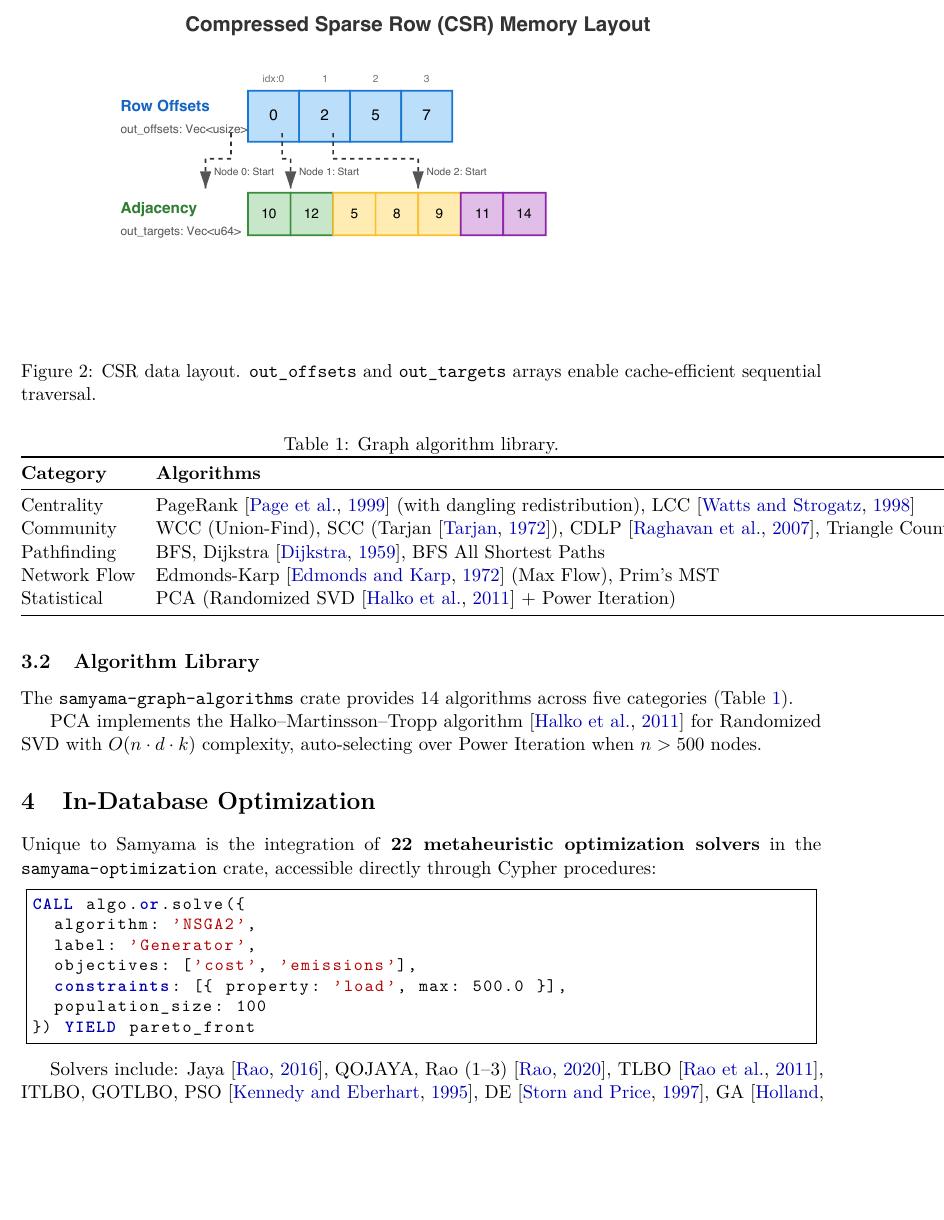
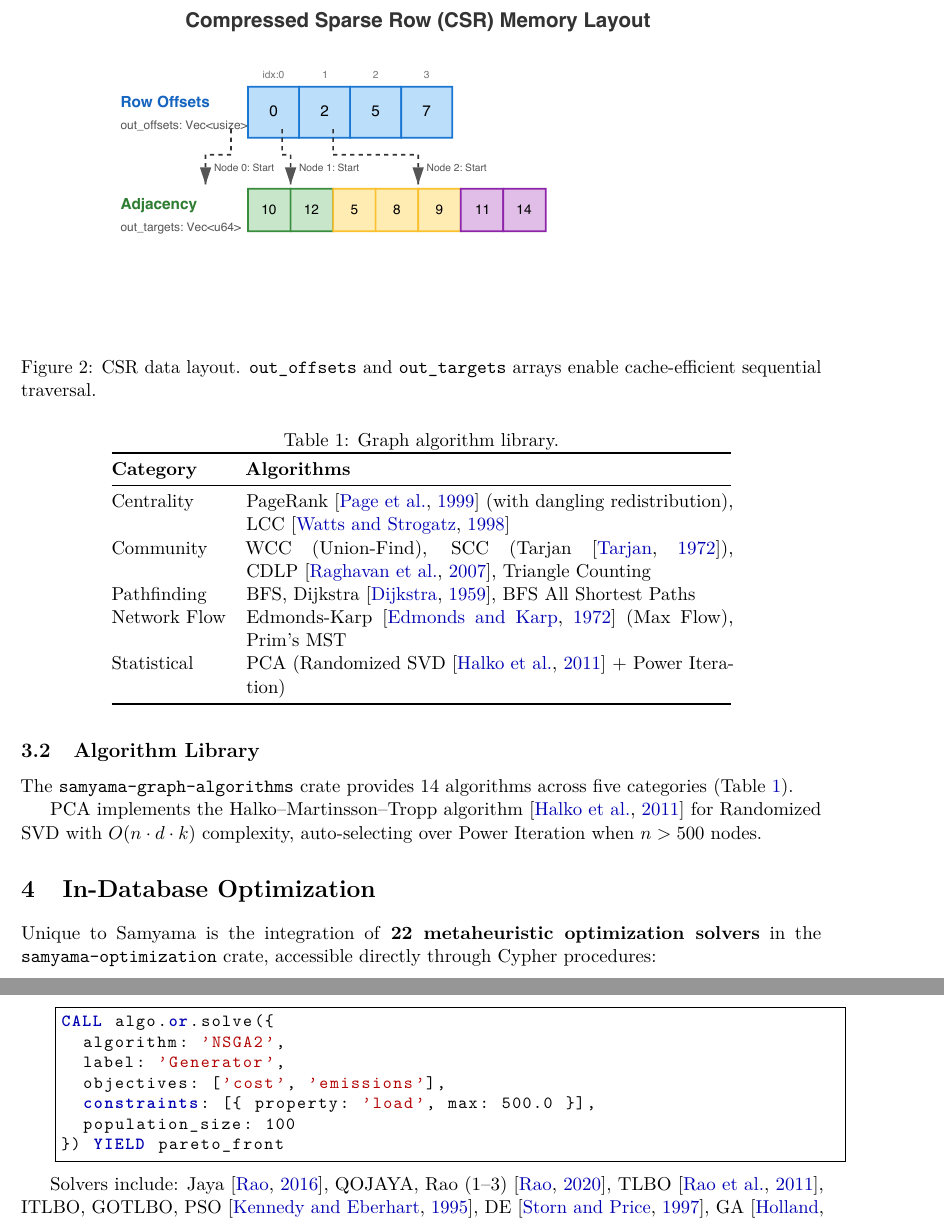
Before and after one commit to samyama-ai/samyama-graph-book, a LaTeX paper (research/arxiv/samyama.tex): part of page 5 of 16 before the commit and two parts of pages 5 and 6 of 16 after it, the two joined at a grey line, cut so that both start at the same text, the shorter picture padded with empty space. Compiled offline with pdfLaTeX.

Commit message:
docs: fix table truncation, code listing page break, and figure placement in arxiv paper
- Fix Table 1 algorithm column truncation (l → p{10cm} for text wrapping)
- Wrap §4 code listing in minipage to prevent page break splitting
- Change Pareto figure placement from [t] to [H] for inline rendering
- Regenerate PDF and arxiv tarball for v2 replacement submission

```diff
--- a/research/arxiv/samyama.tex
+++ b/research/arxiv/samyama.tex
@@ -192,7 +192,7 @@ The \texttt{samyama-graph-algorithms} crate provides 14 algorithms across five c
   \centering
   \caption{Graph algorithm library.}
   \label{tab:algorithms}
-  \begin{tabular}{@{}ll@{}}
+  \begin{tabular}{@{}lp{10cm}@{}}
     \toprule
     \textbf{Category} & \textbf{Algorithms} \\
     \midrule
@@ -215,6 +215,7 @@ PCA implements the Halko--Martinsson--Tropp algorithm~\citep{halko2011randomized
 
 Unique to Samyama is the integration of \textbf{22 metaheuristic optimization solvers} in the \texttt{samyama-optimization} crate, accessible directly through Cypher procedures:
 
+\begin{minipage}{\linewidth}
 \begin{lstlisting}
 CALL algo.or.solve({
   algorithm: 'NSGA2',
```
Also changed, not shown: research/arxiv/samyama.pdf (added), research/arxiv/samyama.tex (3 more changed lines), 1 other file.
